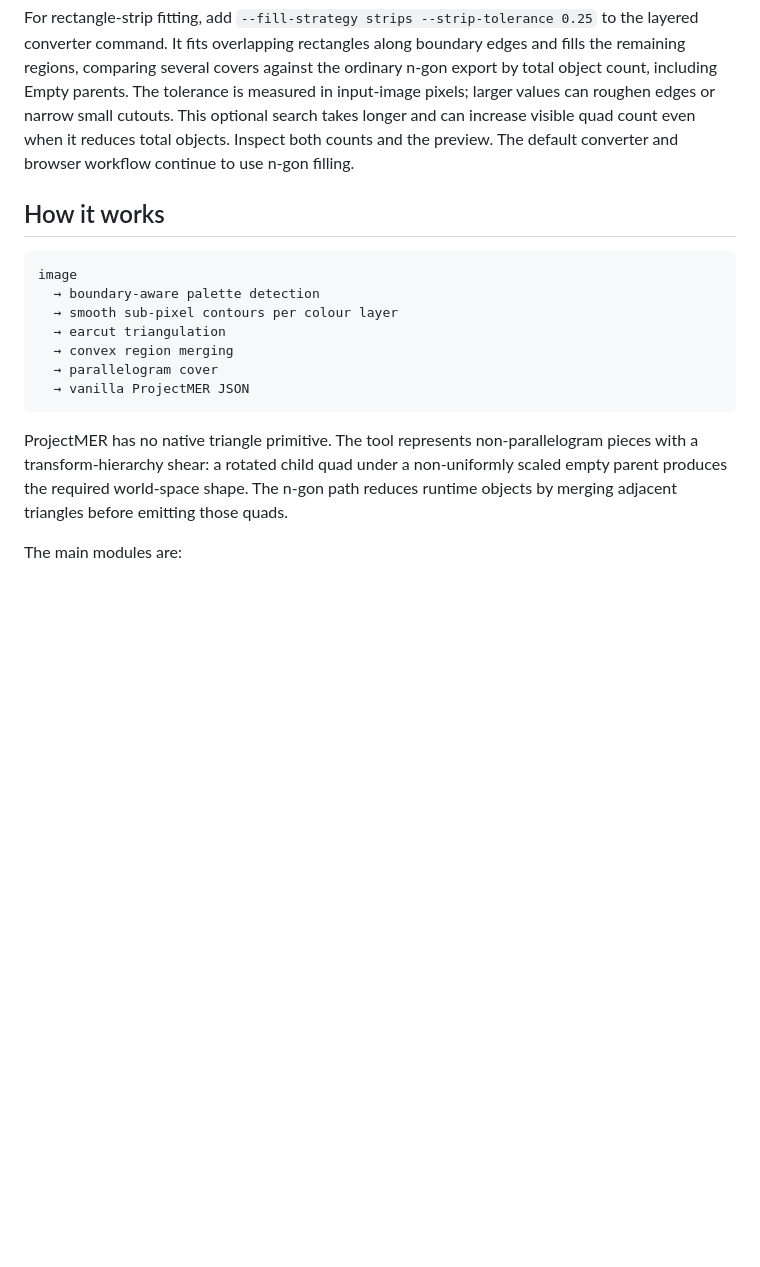
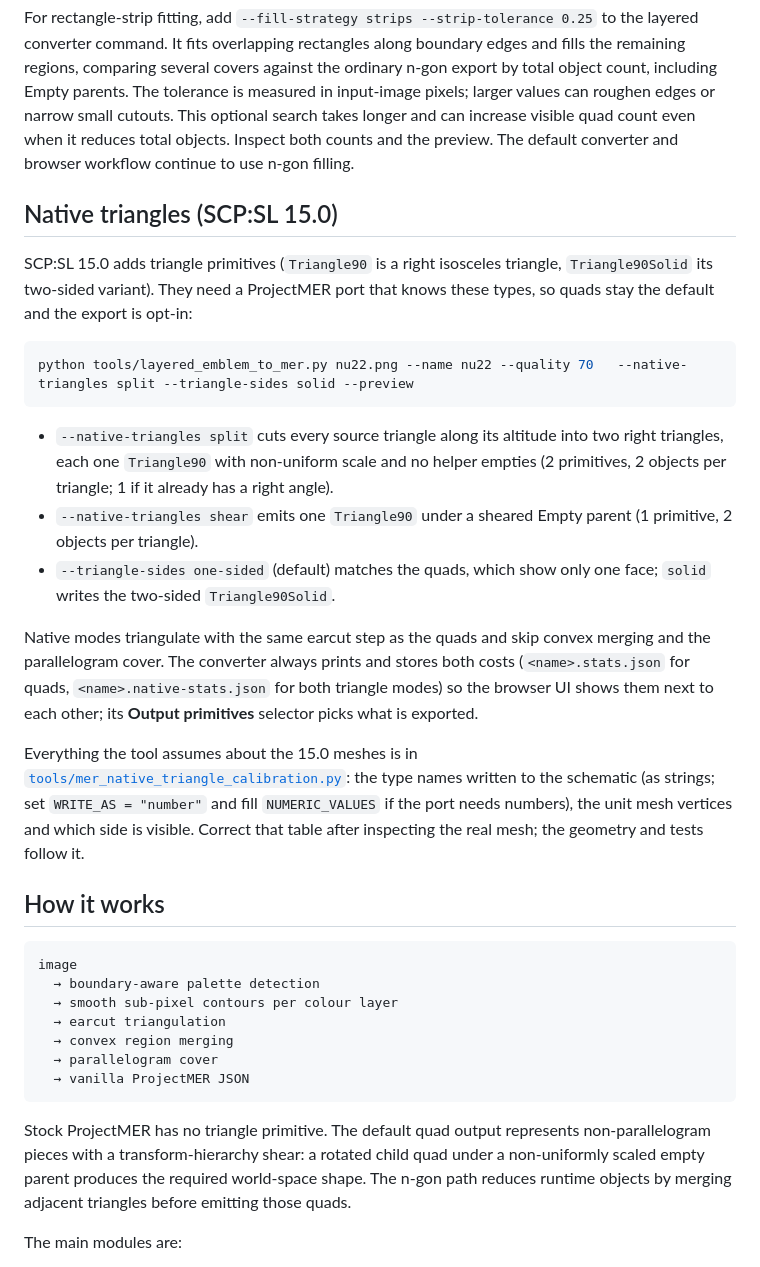
Before and after one commit to Michaelihc/png-to-projectmer, a Markdown page: README.en.md, the part around the change. Rendered like a GitHub page; blank space fills up the shorter version.

Commit message:
Document native triangle export
Co-Authored-By: Claude Sonnet 5.5 <noreply@anthropic.com>

````diff
--- a/README.en.md
+++ b/README.en.md
@@ -95,6 +95,22 @@ narrow small cutouts. This optional search takes longer and can increase visible
 quad count even when it reduces total objects. Inspect both counts and the preview.
 The default converter and browser workflow continue to use n-gon filling.
 
+## Native triangles (SCP:SL 15.0)
+
+SCP:SL 15.0 adds triangle primitives (`Triangle90` is a right isosceles triangle, `Triangle90Solid` its two-sided variant). They need a ProjectMER port that knows these types, so quads stay the default and the export is opt-in:
+
+```bash
+python tools/layered_emblem_to_mer.py nu22.png --name nu22 --quality 70   --native-triangles split --triangle-sides solid --preview
+```
+
+- `--native-triangles split` cuts every source triangle along its altitude into two right triangles, each one `Triangle90` with non-uniform scale and no helper empties (2 primitives, 2 objects per triangle; 1 if it already has a right angle).
+- `--native-triangles shear` emits one `Triangle90` under a sheared Empty parent (1 primitive, 2 objects per triangle).
+- `--triangle-sides one-sided` (default) matches the quads, which show only one face; `solid` writes the two-sided `Triangle90Solid`.
+
+Native modes triangulate with the same earcut step as the quads and skip convex merging and the parallelogram cover. The converter always prints and stores both costs (`<name>.stats.json` for quads, `<name>.native-stats.json` for both triangle modes) so the browser UI shows them next to each other; its **Output primitives** selector picks what is exported.
+
+Everything the tool assumes about the 15.0 meshes is in [`tools/mer_native_triangle_calibration.py`](tools/mer_native_triangle_calibration.py): the type names written to the schematic (as strings; set `WRITE_AS = "number"` and fill `NUMERIC_VALUES` if the port needs numbers), the unit mesh vertices and which side is visible. Correct that table after inspecting the real mesh; the geometry and tests follow it.
+
 ## How it works
 
 ```text
@@ -107,7 +123,7 @@ image
   → vanilla ProjectMER JSON
 ```
 
-ProjectMER has no native triangle primitive. The tool represents non-parallelogram pieces with a transform-hierarchy shear: a rotated child quad under a non-uniformly scaled empty parent produces the required world-space shape. The n-gon path reduces runtime objects by merging adjacent triangles before emitting those quads.
+Stock ProjectMER has no triangle primitive. The default quad output represents non-parallelogram pieces with a transform-hierarchy shear: a rotated child quad under a non-uniformly scaled empty parent produces the required world-space shape. The n-gon path reduces runtime objects by merging adjacent triangles before emitting those quads.
 
 The main modules are:
 
````
Also changed, not shown: README.md (+14 -0 lines).
